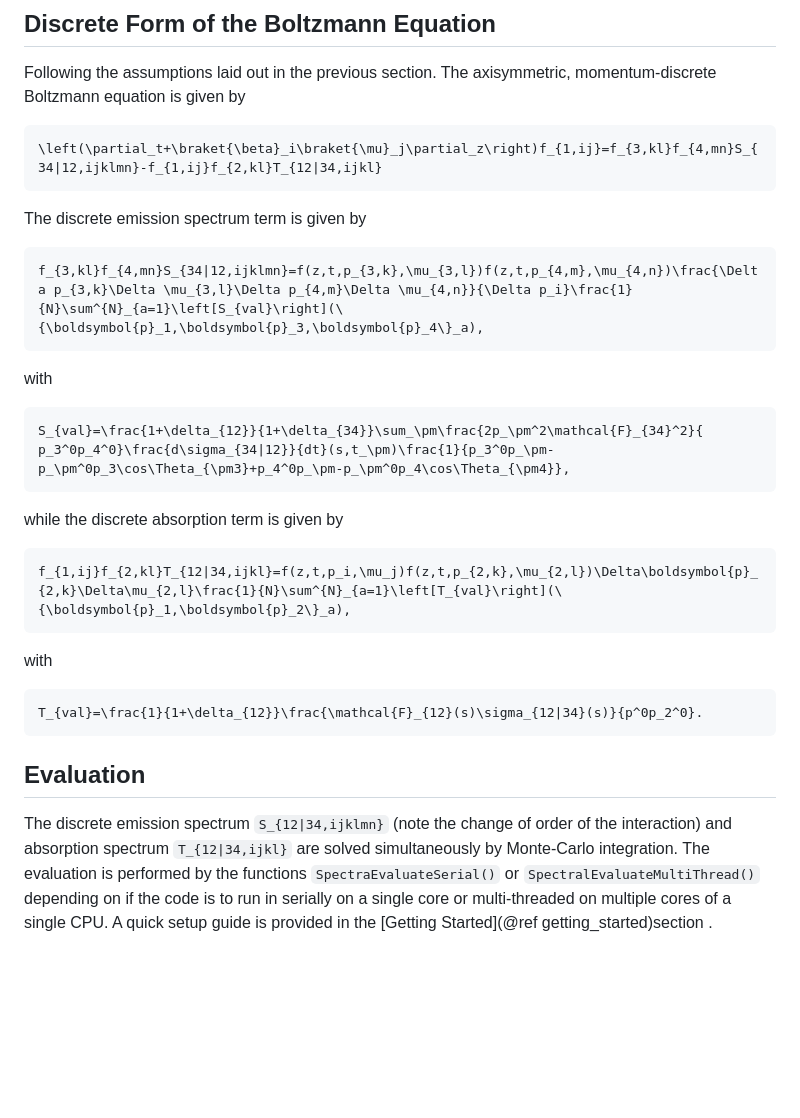
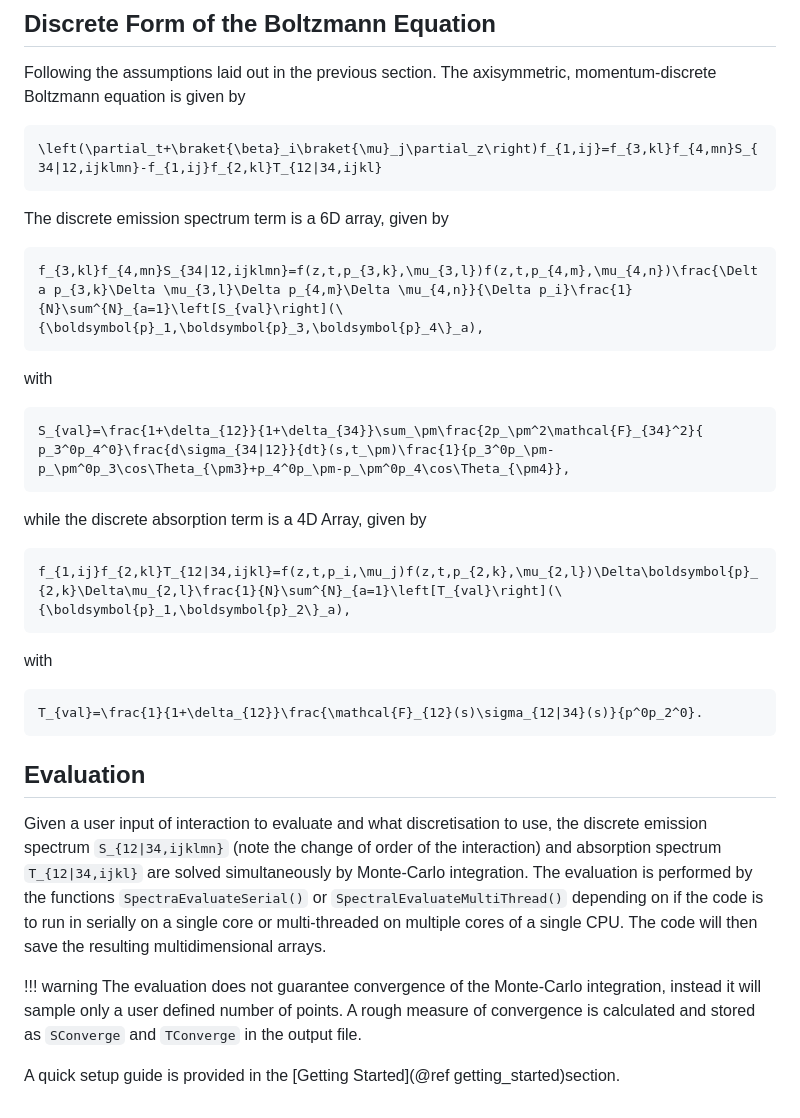
Before and after one commit to cneverett/BoltzmannCollisionIntegral.jl, a Markdown page: docs/src/index.md, the part around the change. Rendered like a GitHub page; blank space fills up the shorter version.

Commit message:
+ docs updates

````diff
--- a/docs/src/index.md
+++ b/docs/src/index.md
@@ -40,7 +40,7 @@ Following the assumptions laid out in the previous section. The axisymmetric, mo
 ```math
 \left(\partial_t+\braket{\beta}_i\braket{\mu}_j\partial_z\right)f_{1,ij}=f_{3,kl}f_{4,mn}S_{34|12,ijklmn}-f_{1,ij}f_{2,kl}T_{12|34,ijkl}
 ```
-The discrete emission spectrum term is given by
+The discrete emission spectrum term is a 6D array, given by
 ```math
 f_{3,kl}f_{4,mn}S_{34|12,ijklmn}=f(z,t,p_{3,k},\mu_{3,l})f(z,t,p_{4,m},\mu_{4,n})\frac{\Delta p_{3,k}\Delta \mu_{3,l}\Delta p_{4,m}\Delta \mu_{4,n}}{\Delta p_i}\frac{1}{N}\sum^{N}_{a=1}\left[S_{val}\right](\{\boldsymbol{p}_1,\boldsymbol{p}_3,\boldsymbol{p}_4\}_a),
 ```
@@ -48,7 +48,7 @@ with
 ```math
 S_{val}=\frac{1+\delta_{12}}{1+\delta_{34}}\sum_\pm\frac{2p_\pm^2\mathcal{F}_{34}^2}{ p_3^0p_4^0}\frac{d\sigma_{34|12}}{dt}(s,t_\pm)\frac{1}{p_3^0p_\pm-p_\pm^0p_3\cos\Theta_{\pm3}+p_4^0p_\pm-p_\pm^0p_4\cos\Theta_{\pm4}},
 ```
-while the discrete absorption term is given by
+while the discrete absorption term is a 4D Array, given by
 ```math
 f_{1,ij}f_{2,kl}T_{12|34,ijkl}=f(z,t,p_i,\mu_j)f(z,t,p_{2,k},\mu_{2,l})\Delta\boldsymbol{p}_{2,k}\Delta\mu_{2,l}\frac{1}{N}\sum^{N}_{a=1}\left[T_{val}\right](\{\boldsymbol{p}_1,\boldsymbol{p}_2\}_a),
 ```
@@ -58,4 +58,8 @@ T_{val}=\frac{1}{1+\delta_{12}}\frac{\mathcal{F}_{12}(s)\sigma_{12|34}(s)}{p^0p_
 ```
 
 ## Evaluation
-The discrete emission spectrum ``S_{12|34,ijklmn}`` (note the change of order of the interaction) and absorption spectrum ``T_{12|34,ijkl}`` are solved simultaneously by Monte-Carlo integration. The evaluation is performed by the functions `SpectraEvaluateSerial()` or `SpectralEvaluateMultiThread()` depending on if the code is to run in serially on a single core or multi-threaded on multiple cores of a single CPU. A quick setup guide is provided in the [Getting Started](@ref getting_started)section .
+Given a user input of interaction to evaluate and what discretisation to use, the discrete emission spectrum ``S_{12|34,ijklmn}`` (note the change of order of the interaction) and absorption spectrum ``T_{12|34,ijkl}`` are solved simultaneously by Monte-Carlo integration. The evaluation is performed by the functions `SpectraEvaluateSerial()` or `SpectralEvaluateMultiThread()` depending on if the code is to run in serially on a single core or multi-threaded on multiple cores of a single CPU. The code will then save the resulting multidimensional arrays.
+
+!!! warning The evaluation does not guarantee convergence of the Monte-Carlo integration, instead it will sample only a user defined number of points. A rough measure of convergence is calculated and stored as `SConverge` and `TConverge` in the output file.
+
+A quick setup guide is provided in the [Getting Started](@ref getting_started)section.
````
